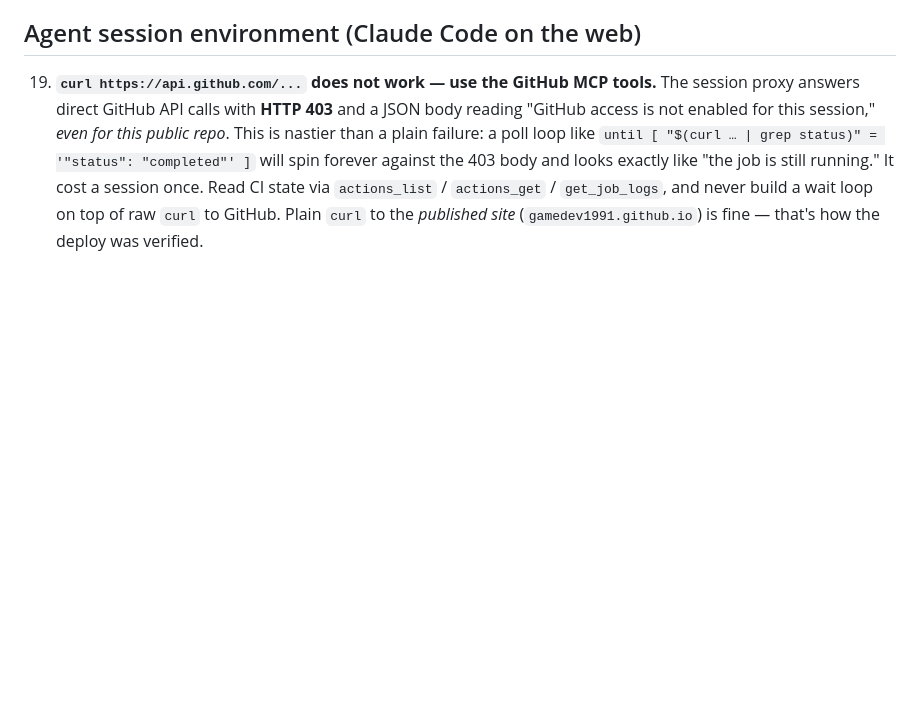
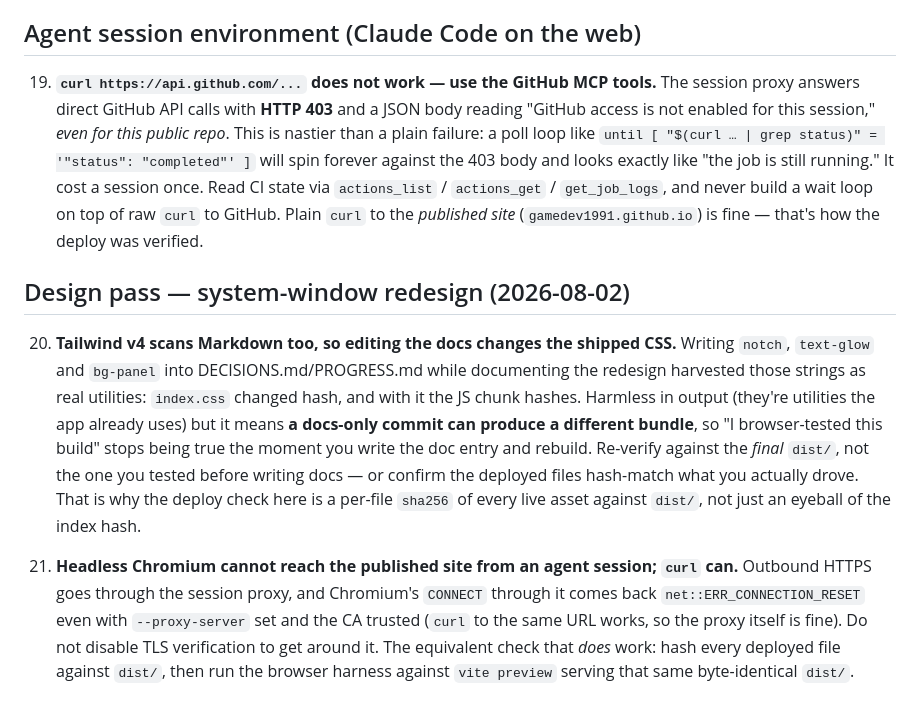
Before and after one commit to gamedev1991/lifequest, a Markdown page: GOTCHAS.md, the part around the change. GitHub-like rendering; blank space fills up the shorter version.

Commit message:
Docs: record the D1 deploy and two verification traps
Merged to main and deployed (run 30721611537 green). Verified by hashing
all 21 deployed files against dist/ rather than eyeballing the index
hash — 21/21 identical, wasm, service worker and manifest included — then
re-running the browser harness against vite preview serving those exact
bytes.

That re-run was not ceremony. Tailwind v4 scans Markdown, so writing
utility names like `notch` and `text-glow` into DECISIONS/PROGRESS while
documenting the redesign harvested them as real utilities, changing the
CSS hash and every chunk hash with it. A docs-only commit can therefore
change the bundle, which quietly invalidates "I browser-tested this
build". Recorded as GOTCHAS 20.

Also recorded (GOTCHAS 21): headless Chromium cannot reach the published
site from an agent session — CONNECT through the session proxy comes back
ERR_CONNECTION_RESET even with --proxy-server set and the CA trusted,
while curl to the same URL works. The hash-plus-local-preview check is
the way around it; disabling TLS verification is not.

Co-Authored-By: Claude Opus 5 <noreply@anthropic.com>
Claude-Session: https://claude.ai/code/session_01YXhN8qt4D71uHELtnZu4uB

```diff
--- a/GOTCHAS.md
+++ b/GOTCHAS.md
@@ -182,3 +182,22 @@ cross-origin-isolation ones in particular are gone with the VFS change (DECISION
     session once. Read CI state via `actions_list` / `actions_get` / `get_job_logs`, and never
     build a wait loop on top of raw `curl` to GitHub. Plain `curl` to the *published site*
     (`gamedev1991.github.io`) is fine — that's how the deploy was verified.
+
+## Design pass — system-window redesign (2026-08-02)
+
+20. **Tailwind v4 scans Markdown too, so editing the docs changes the shipped CSS.** Writing
+    `notch`, `text-glow` and `bg-panel` into DECISIONS.md/PROGRESS.md while documenting the
+    redesign harvested those strings as real utilities: `index.css` changed hash, and with it the
+    JS chunk hashes. Harmless in output (they're utilities the app already uses) but it means
+    **a docs-only commit can produce a different bundle**, so "I browser-tested this build" stops
+    being true the moment you write the doc entry and rebuild. Re-verify against the *final*
+    `dist/`, not the one you tested before writing docs — or confirm the deployed files hash-match
+    what you actually drove. That is why the deploy check here is a per-file `sha256` of every
+    live asset against `dist/`, not just an eyeball of the index hash.
+
+21. **Headless Chromium cannot reach the published site from an agent session; `curl` can.**
+    Outbound HTTPS goes through the session proxy, and Chromium's `CONNECT` through it comes back
+    `net::ERR_CONNECTION_RESET` even with `--proxy-server` set and the CA trusted (`curl` to the
+    same URL works, so the proxy itself is fine). Do not disable TLS verification to get around
+    it. The equivalent check that *does* work: hash every deployed file against `dist/`, then run
+    the browser harness against `vite preview` serving that same byte-identical `dist/`.
```
Also changed, not shown: PROGRESS.md (+9 -0 lines).
